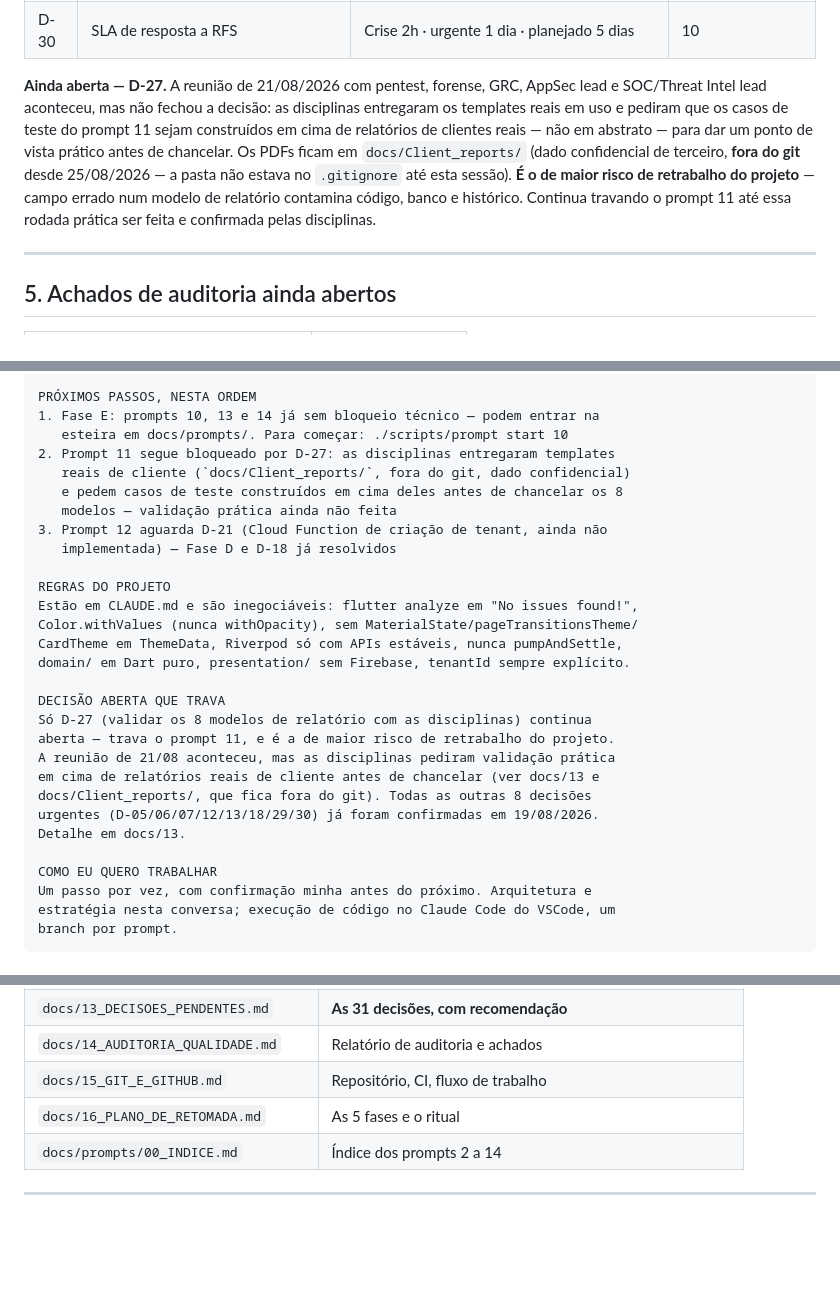
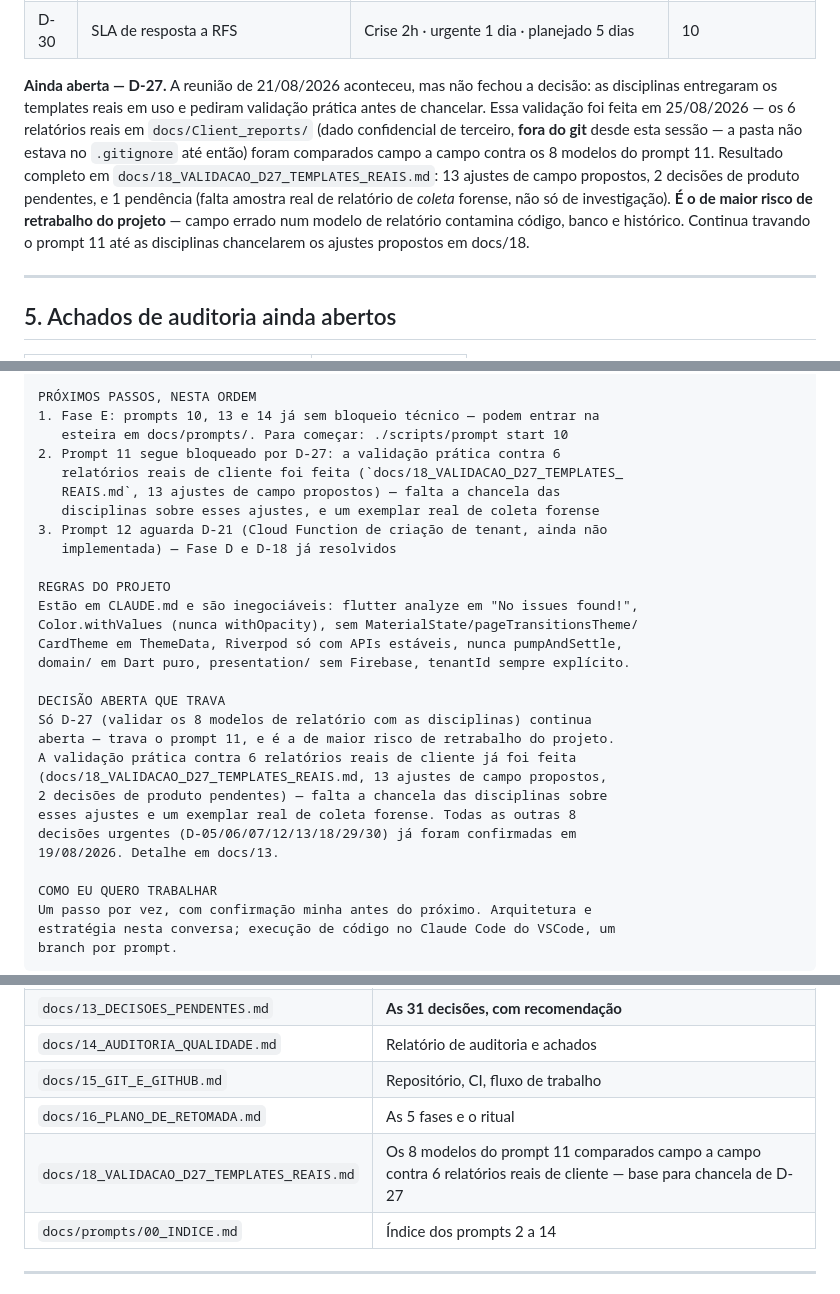
Before and after one commit to dtupig/dash2board, a Markdown page: docs/17_PONTO_DE_RETOMADA.md, 3 parts joined by grey strips. GitHub-like rendering; blank space fills up the shorter version.

```diff
--- a/docs/17_PONTO_DE_RETOMADA.md
+++ b/docs/17_PONTO_DE_RETOMADA.md
@@ -119,17 +119,19 @@ pré-condições dos prompts 11 e 12:
 | D-29 | Limite de fato relevante | 25% da receita do cliente, por tenant | 11 |
 | D-30 | SLA de resposta a RFS | Crise 2h · urgente 1 dia · planejado 5 dias | 10 |
 
-**Ainda aberta — D-27.** A reunião de 21/08/2026 com pentest, forense, GRC,
-AppSec lead e SOC/Threat Intel lead aconteceu, mas não fechou a decisão: as
-disciplinas entregaram os templates reais em uso e pediram que os casos de
-teste do prompt 11 sejam construídos em cima de relatórios de clientes reais
-— não em abstrato — para dar um ponto de vista prático antes de chancelar.
-Os PDFs ficam em `docs/Client_reports/` (dado confidencial de terceiro,
-**fora do git** desde 25/08/2026 — a pasta não estava no `.gitignore` até
-esta sessão). **É o de maior risco de retrabalho do projeto** — campo errado
-num modelo de relatório contamina código, banco e histórico. Continua
-travando o prompt 11 até essa rodada prática ser feita e confirmada pelas
-disciplinas.
+**Ainda aberta — D-27.** A reunião de 21/08/2026 aconteceu, mas não fechou a
+decisão: as disciplinas entregaram os templates reais em uso e pediram
+validação prática antes de chancelar. Essa validação foi feita em
+25/08/2026 — os 6 relatórios reais em `docs/Client_reports/` (dado
+confidencial de terceiro, **fora do git** desde esta sessão — a pasta não
+estava no `.gitignore` até então) foram comparados campo a campo contra os
+8 modelos do prompt 11. Resultado completo em
+`docs/18_VALIDACAO_D27_TEMPLATES_REAIS.md`: 13 ajustes de campo propostos,
+2 decisões de produto pendentes, e 1 pendência (falta amostra real de
+relatório de *coleta* forense, não só de investigação). **É o de maior
+risco de retrabalho do projeto** — campo errado num modelo de relatório
+contamina código, banco e histórico. Continua travando o prompt 11 até as
+disciplinas chancelarem os ajustes propostos em docs/18.
 
 ---
 
@@ -208,10 +210,10 @@ ESTADO
 PRÓXIMOS PASSOS, NESTA ORDEM
 1. Fase E: prompts 10, 13 e 14 já sem bloqueio técnico — podem entrar na
    esteira em docs/prompts/. Para começar: ./scripts/prompt start 10
-2. Prompt 11 segue bloqueado por D-27: as disciplinas entregaram templates
-   reais de cliente (`docs/Client_reports/`, fora do git, dado confidencial)
-   e pedem casos de teste construídos em cima deles antes de chancelar os 8
-   modelos — validação prática ainda não feita
+2. Prompt 11 segue bloqueado por D-27: a validação prática contra 6
+   relatórios reais de cliente foi feita (`docs/18_VALIDACAO_D27_TEMPLATES_
+   REAIS.md`, 13 ajustes de campo propostos) — falta a chancela das
+   disciplinas sobre esses ajustes, e um exemplar real de coleta forense
 3. Prompt 12 aguarda D-21 (Cloud Function de criação de tenant, ainda não
    implementada) — Fase D e D-18 já resolvidos
 
@@ -224,11 +226,12 @@ domain/ em Dart puro, presentation/ sem Firebase, tenantId sempre explícito.
 DECISÃO ABERTA QUE TRAVA
 Só D-27 (validar os 8 modelos de relatório com as disciplinas) continua
 aberta — trava o prompt 11, e é a de maior risco de retrabalho do projeto.
-A reunião de 21/08 aconteceu, mas as disciplinas pediram validação prática
-em cima de relatórios reais de cliente antes de chancelar (ver docs/13 e
-docs/Client_reports/, que fica fora do git). Todas as outras 8 decisões
-urgentes (D-05/06/07/12/13/18/29/30) já foram confirmadas em 19/08/2026.
-Detalhe em docs/13.
+A validação prática contra 6 relatórios reais de cliente já foi feita
+(docs/18_VALIDACAO_D27_TEMPLATES_REAIS.md, 13 ajustes de campo propostos,
+2 decisões de produto pendentes) — falta a chancela das disciplinas sobre
+esses ajustes e um exemplar real de coleta forense. Todas as outras 8
+decisões urgentes (D-05/06/07/12/13/18/29/30) já foram confirmadas em
+19/08/2026. Detalhe em docs/13.
 
 COMO EU QUERO TRABALHAR
 Um passo por vez, com confirmação minha antes do próximo. Arquitetura e
@@ -255,6 +258,7 @@ branch por prompt.
 | `docs/14_AUDITORIA_QUALIDADE.md` | Relatório de auditoria e achados |
 | `docs/15_GIT_E_GITHUB.md` | Repositório, CI, fluxo de trabalho |
 | `docs/16_PLANO_DE_RETOMADA.md` | As 5 fases e o ritual |
+| `docs/18_VALIDACAO_D27_TEMPLATES_REAIS.md` | Os 8 modelos do prompt 11 comparados campo a campo contra 6 relatórios reais de cliente — base para chancela de D-27 |
 | `docs/prompts/00_INDICE.md` | Índice dos prompts 2 a 14 |
 
 ---
```
Also changed, not shown: docs/13_DECISOES_PENDENTES.md (+2 -2 lines), docs/18_VALIDACAO_D27_TEMPLATES_REAIS.md (added, +118 -0 lines).
